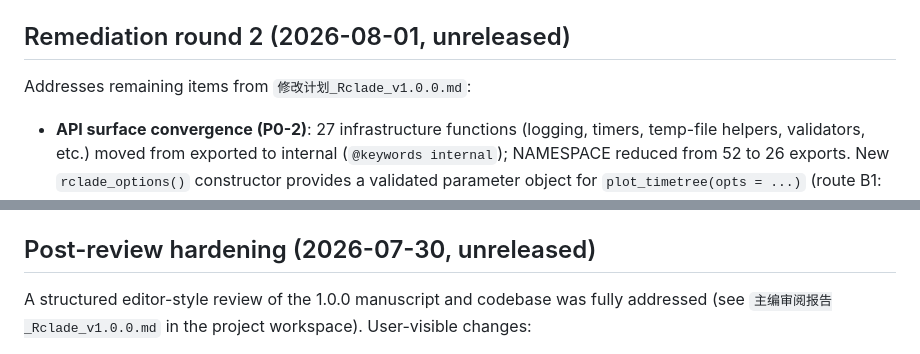
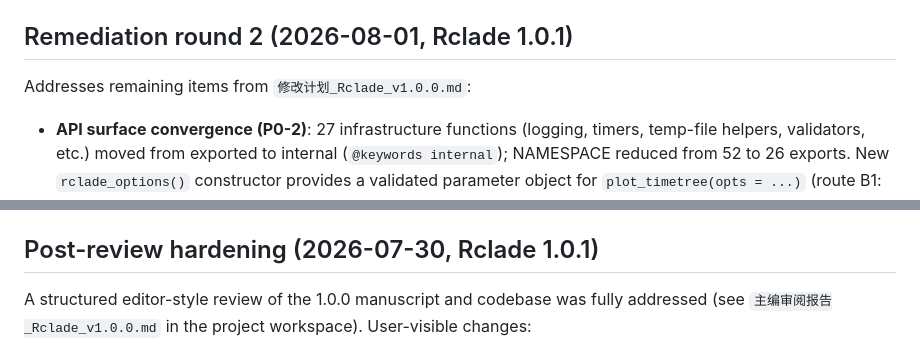
Before and after one commit to ZengZichao/Rclade, a Markdown page: NEWS.md, 2 parts joined by grey strips. Drawn GitHub-style.

```diff
--- a/NEWS.md
+++ b/NEWS.md
@@ -96,7 +96,7 @@ parsing evaluation, unified benchmark protocol):
   at every scale; fixes a fragile `regexpr()` construct in
   `baseline_manual_workflow.R`.
 
-## Remediation round 2 (2026-08-01, unreleased)
+## Remediation round 2 (2026-08-01, Rclade 1.0.1)
 
 Addresses remaining items from `修改计划_Rclade_v1.0.0.md`:
 
@@ -118,7 +118,7 @@ Addresses remaining items from `修改计划_Rclade_v1.0.0.md`:
   README (CN/EN) adds lockfile reproducibility guidance; `tests/functional/`
   test IDs and comments fully translated to English.
 
-## Post-review hardening (2026-07-30, unreleased)
+## Post-review hardening (2026-07-30, Rclade 1.0.1)
 
 A structured editor-style review of the 1.0.0 manuscript and codebase was
 fully addressed (see `主编审阅报告_Rclade_v1.0.0.md` in the project workspace).
```
Also changed, not shown: other parts of NEWS.md (+3 -3 lines).
